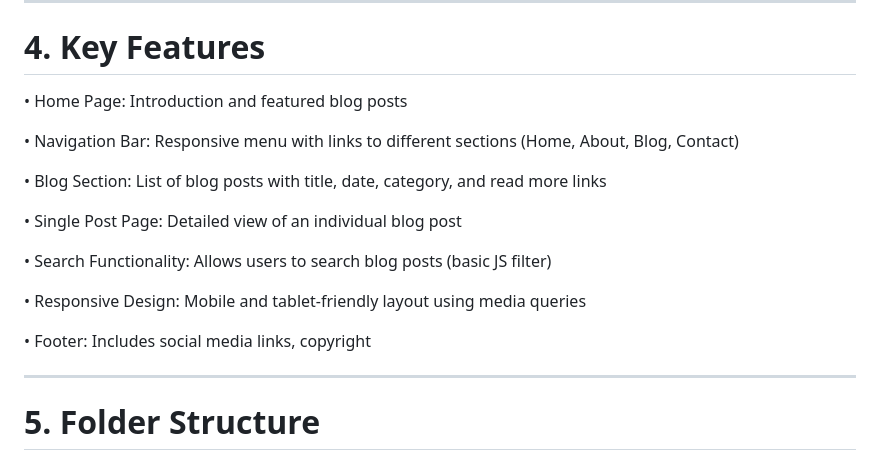
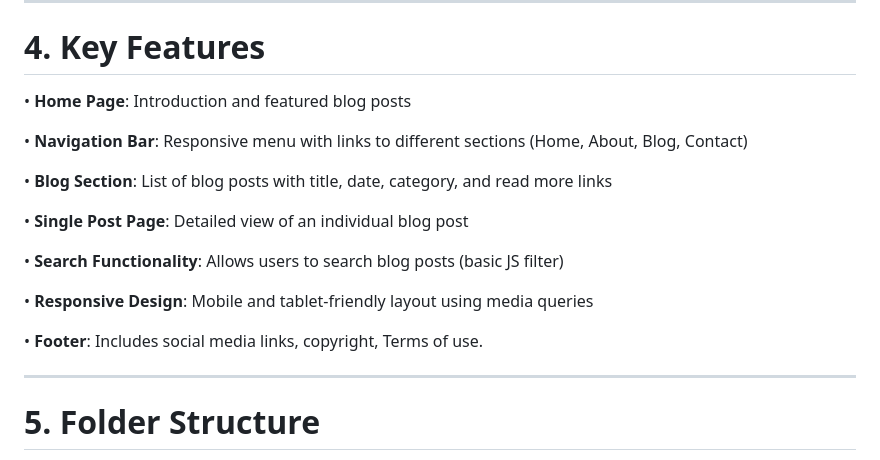
Before and after one commit to Mandadi2002/Unified-Mentor-FED, a Markdown page: Project-14 Blog/README.md, the part around the change. Drawn GitHub-style.

```diff
--- a/Project-14 Blog/README.md
+++ b/Project-14 Blog/README.md
@@ -20,20 +20,19 @@ o	**Figma/Canva** – For prototyping UI design (if used)
 
 ________________________________________
 # 4. Key Features
-•	Home Page: Introduction and featured blog posts
+•	**Home Page**: Introduction and featured blog posts
 
-•	Navigation Bar: Responsive menu with links to different sections (Home, About, Blog, Contact)
+•	**Navigation Bar**: Responsive menu with links to different sections (Home, About, Blog, Contact)
 
-•   Blog Section: List of blog posts with title, date, category, and read more links
+•   **Blog Section**: List of blog posts with title, date, category, and read more links
 
-•	Single Post Page: Detailed view of an individual blog post
+•	**Single Post Page**: Detailed view of an individual blog post
 
-•	Search Functionality: Allows users to search blog posts (basic JS filter)
+•	**Search Functionality**: Allows users to search blog posts (basic JS filter)
 
-•	Responsive Design: Mobile and tablet-friendly layout using media queries
+•	**Responsive Design**: Mobile and tablet-friendly layout using media queries
 
-•	Footer: Includes social media links, copyright
-
+•	**Footer**: Includes social media links, copyright, Terms of use.
 ________________________________________
 # 5. Folder Structure
 bash
```
